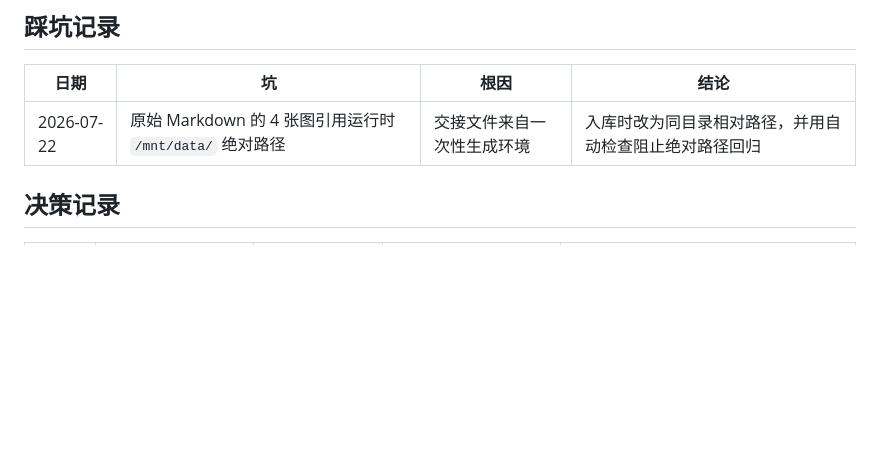
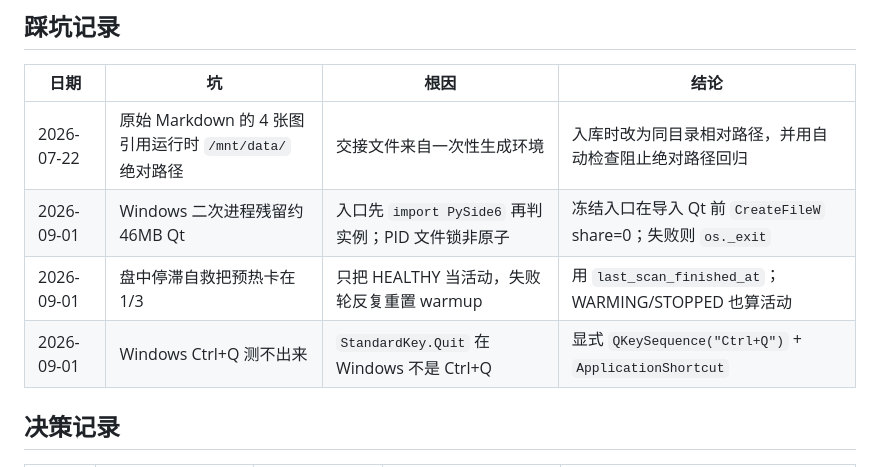
Before and after one commit to HazelKahlil/StockWatcher, a Markdown page: docs/process/index.md, the part around one of its changes. GitHub-like rendering; blank space fills up the shorter version.

Commit message:
docs(windows): record stall, instance-lock, and Ctrl+Q pits
These three Windows failures recurred during PR #7 acceptance and are now fixed in code.

Co-authored-by: Cursor <cursoragent@cursor.com>

```diff
--- a/docs/process/index.md
+++ b/docs/process/index.md
@@ -41,6 +41,9 @@
 | 日期 | 坑 | 根因 | 结论 |
 | --- | --- | --- | --- |
 | 2026-07-22 | 原始 Markdown 的 4 张图引用运行时 `/mnt/data/` 绝对路径 | 交接文件来自一次性生成环境 | 入库时改为同目录相对路径，并用自动检查阻止绝对路径回归 |
+| 2026-09-01 | Windows 二次进程残留约 46MB Qt | 入口先 `import PySide6` 再判实例；PID 文件锁非原子 | 冻结入口在导入 Qt 前 `CreateFileW` share=0；失败则 `os._exit` |
+| 2026-09-01 | 盘中停滞自救把预热卡在 1/3 | 只把 HEALTHY 当活动，失败轮反复重置 warmup | 用 `last_scan_finished_at`；WARMING/STOPPED 也算活动 |
+| 2026-09-01 | Windows Ctrl+Q 测不出来 | `StandardKey.Quit` 在 Windows 不是 Ctrl+Q | 显式 `QKeySequence("Ctrl+Q")` + `ApplicationShortcut` |
 
 ## 决策记录
 
```
Also changed, not shown: other parts of docs/process/index.md (+1 -1 lines).
